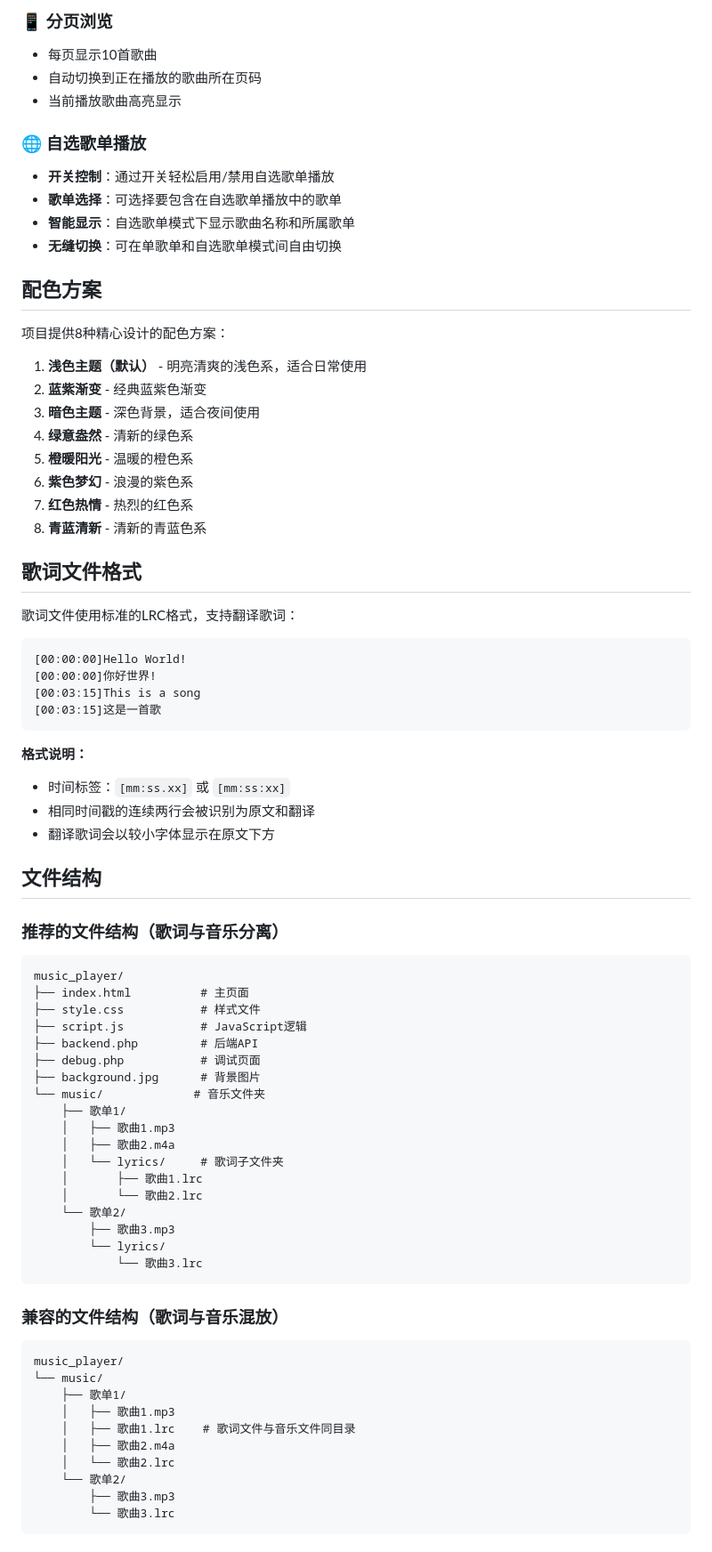
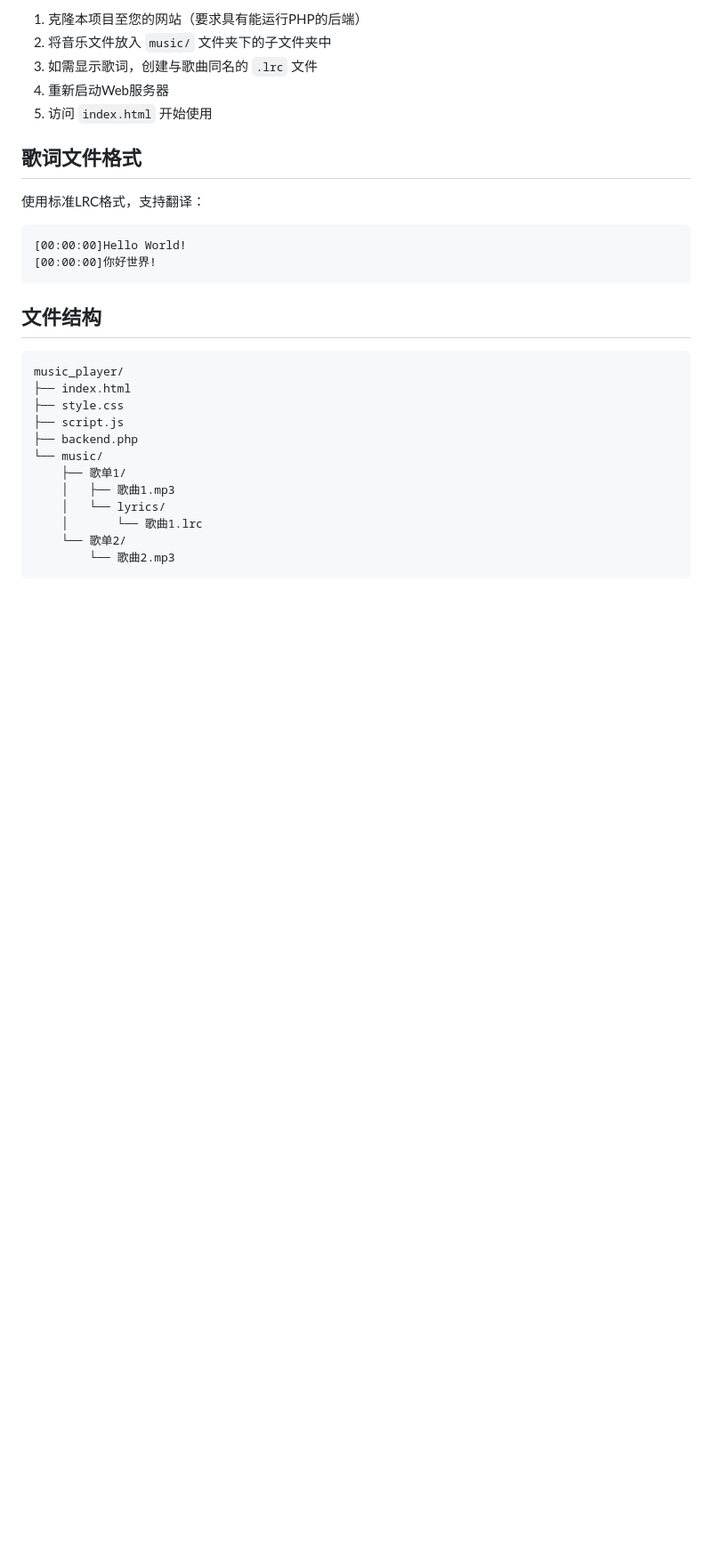
Before and after one commit to KaleidScoper/music-player, a Markdown page: README.md, the part around the change printed below. Shown: that part at 89% size. Drawn GitHub-style; blank space fills up the shorter version.

````diff
--- a/README.md
+++ b/README.md
@@ -30,80 +18,32 @@
 
-### 📱 分页浏览
-- 每页显示10首歌曲
-- 自动切换到正在播放的歌曲所在页码
-- 当前播放歌曲高亮显示
-
-### 🌐 自选歌单播放
-- **开关控制**：通过开关轻松启用/禁用自选歌单播放
-- **歌单选择**：可选择要包含在自选歌单播放中的歌单
-- **智能显示**：自选歌单模式下显示歌曲名称和所属歌单
-- **无缝切换**：可在单歌单和自选歌单模式间自由切换
-
-## 配色方案
-
-项目提供8种精心设计的配色方案：
-
-1. **浅色主题（默认）** - 明亮清爽的浅色系，适合日常使用
-2. **蓝紫渐变** - 经典蓝紫色渐变
-3. **暗色主题** - 深色背景，适合夜间使用
-4. **绿意盎然** - 清新的绿色系
-5. **橙暖阳光** - 温暖的橙色系
-6. **紫色梦幻** - 浪漫的紫色系
-7. **红色热情** - 热烈的红色系
-8. **青蓝清新** - 清新的青蓝色系
+1. 克隆本项目至您的网站（要求具有能运行PHP的后端）
+2. 将音乐文件放入 `music/` 文件夹下的子文件夹中
+3. 如需显示歌词，创建与歌曲同名的 `.lrc` 文件
+4. 重新启动Web服务器
+5. 访问 `index.html` 开始使用
 
 ## 歌词文件格式
 
-歌词文件使用标准的LRC格式，支持翻译歌词：
+使用标准LRC格式，支持翻译：
 
 ```
 [00:00:00]Hello World!
 [00:00:00]你好世界!
-[00:03:15]This is a song
-[00:03:15]这是一首歌
 ```
-
-**格式说明：**
-- 时间标签：`[mm:ss.xx]` 或 `[mm:ss:xx]`
-- 相同时间戳的连续两行会被识别为原文和翻译
-- 翻译歌词会以较小字体显示在原文下方
 
 ## 文件结构
 
-### 推荐的文件结构（歌词与音乐分离）
-
 ```
 music_player/
-├── index.html          # 主页面
-├── style.css           # 样式文件
-├── script.js           # JavaScript逻辑
-├── backend.php         # 后端API
-├── debug.php           # 调试页面
-├── background.jpg      # 背景图片
-└── music/             # 音乐文件夹
-    ├── 歌单1/
-    │   ├── 歌曲1.mp3
-    │   ├── 歌曲2.m4a
-    │   └── lyrics/     # 歌词子文件夹
-    │       ├── 歌曲1.lrc
-    │       └── 歌曲2.lrc
-    └── 歌单2/
-        ├── 歌曲3.mp3
-        └── lyrics/
-            └── 歌曲3.lrc
-```
-
-### 兼容的文件结构（歌词与音乐混放）
-
-```
-music_player/
+├── index.html
+├── style.css
+├── script.js
+├── backend.php
 └── music/
     ├── 歌单1/
     │   ├── 歌曲1.mp3
-    │   ├── 歌曲1.lrc    # 歌词文件与音乐文件同目录
-    │   ├── 歌曲2.m4a
-    │   └── 歌曲2.lrc
+    │   └── lyrics/
+    │       └── 歌曲1.lrc
     └── 歌单2/
-        ├── 歌曲3.mp3
-        └── 歌曲3.lrc
+        └── 歌曲2.mp3
 ```
````
Also changed, not shown: other parts of README.md (+13 -130 lines), test.png, 3 other files.
